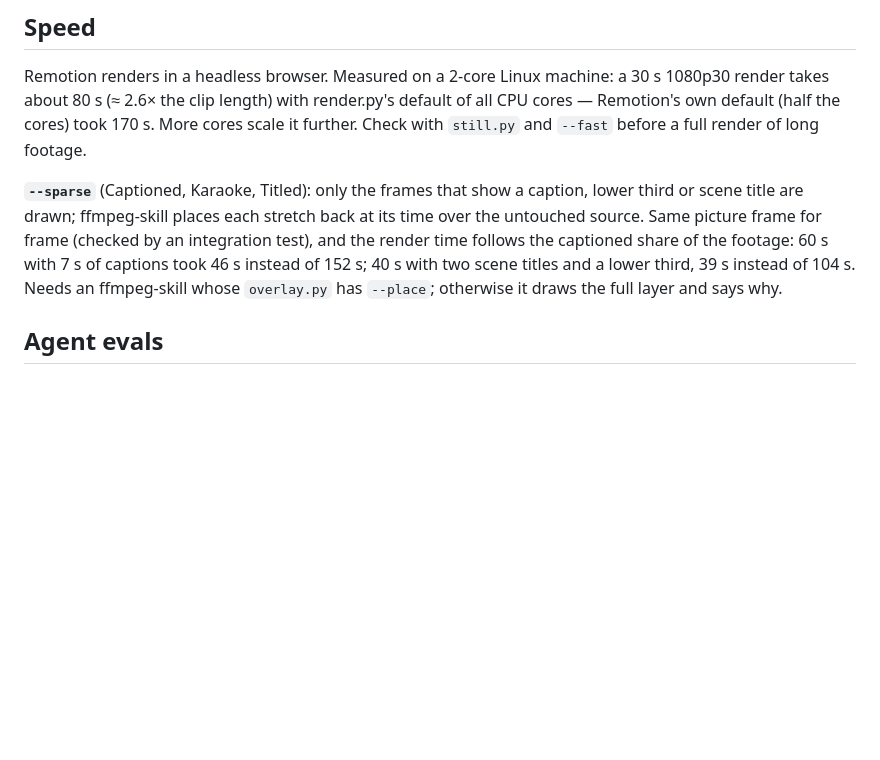
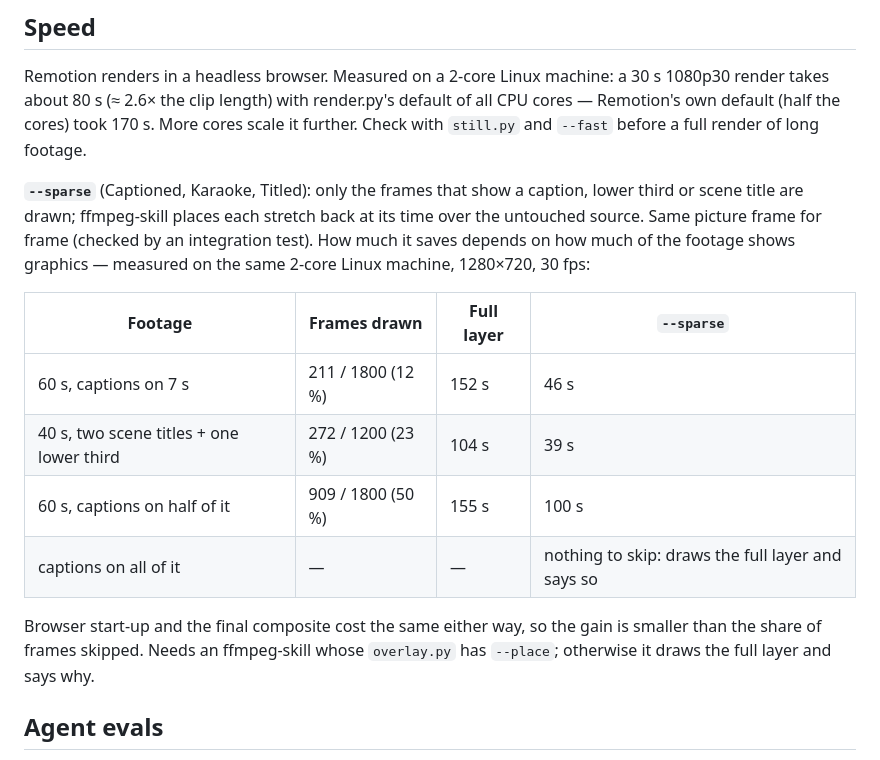
Before and after one commit to kajisho5/remotion-ffmpeg-skill, a Markdown page: README.md, the part around the change. Rendered like a GitHub page; blank space fills up the shorter version.

Commit message:
README: --sparse timings by how much of the footage shows graphics
Co-Authored-By: Claude Opus 5.5 <noreply@anthropic.com>
Claude-Session: https://claude.ai/code/session_01DcdcfnuJtHRscEEagJZ2TA

```diff
--- a/README.md
+++ b/README.md
@@ -127,7 +127,16 @@ This skill is MIT. **Remotion itself has its own licence**: free for individuals
 
 Remotion renders in a headless browser. Measured on a 2-core Linux machine: a 30 s 1080p30 render takes about 80 s (≈ 2.6× the clip length) with render.py's default of all CPU cores — Remotion's own default (half the cores) took 170 s. More cores scale it further. Check with `still.py` and `--fast` before a full render of long footage.
 
-**`--sparse`** (Captioned, Karaoke, Titled): only the frames that show a caption, lower third or scene title are drawn; ffmpeg-skill places each stretch back at its time over the untouched source. Same picture frame for frame (checked by an integration test), and the render time follows the captioned share of the footage: 60 s with 7 s of captions took 46 s instead of 152 s; 40 s with two scene titles and a lower third, 39 s instead of 104 s. Needs an ffmpeg-skill whose `overlay.py` has `--place`; otherwise it draws the full layer and says why.
+**`--sparse`** (Captioned, Karaoke, Titled): only the frames that show a caption, lower third or scene title are drawn; ffmpeg-skill places each stretch back at its time over the untouched source. Same picture frame for frame (checked by an integration test). How much it saves depends on how much of the footage shows graphics — measured on the same 2-core Linux machine, 1280×720, 30 fps:
+
+| Footage | Frames drawn | Full layer | `--sparse` |
+|---|---|---|---|
+| 60 s, captions on 7 s | 211 / 1800 (12 %) | 152 s | 46 s |
+| 40 s, two scene titles + one lower third | 272 / 1200 (23 %) | 104 s | 39 s |
+| 60 s, captions on half of it | 909 / 1800 (50 %) | 155 s | 100 s |
+| captions on all of it | — | — | nothing to skip: draws the full layer and says so |
+
+Browser start-up and the final composite cost the same either way, so the gain is smaller than the share of frames skipped. Needs an ffmpeg-skill whose `overlay.py` has `--place`; otherwise it draws the full layer and says why.
 
 ## Agent evals
 
```
